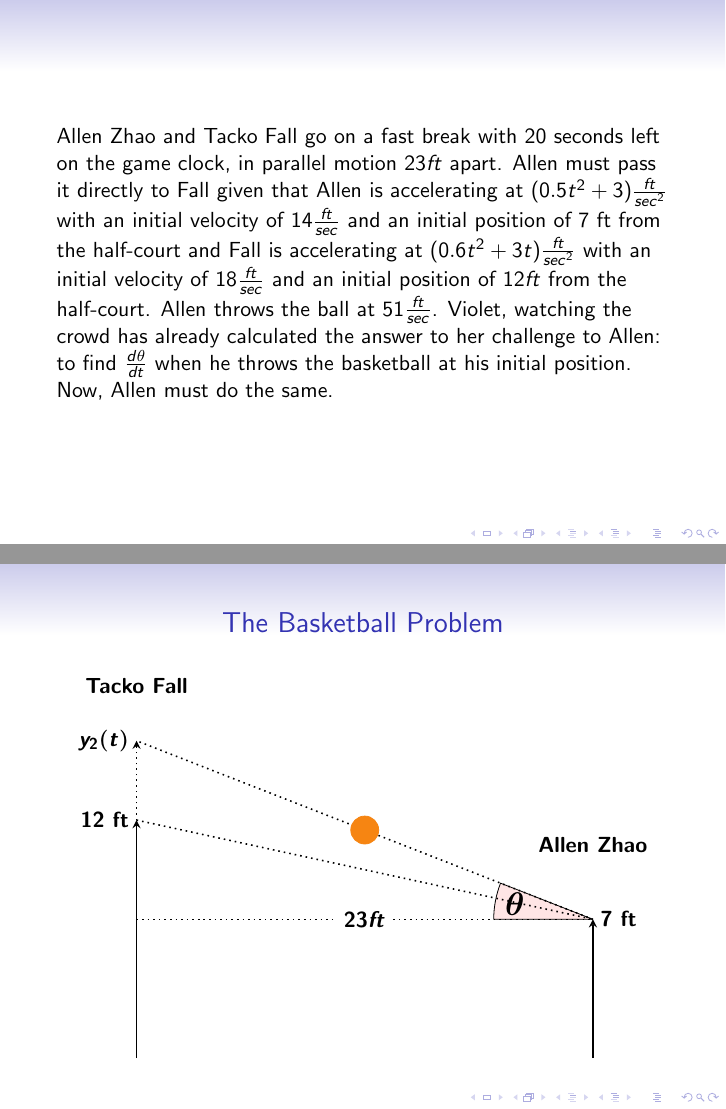
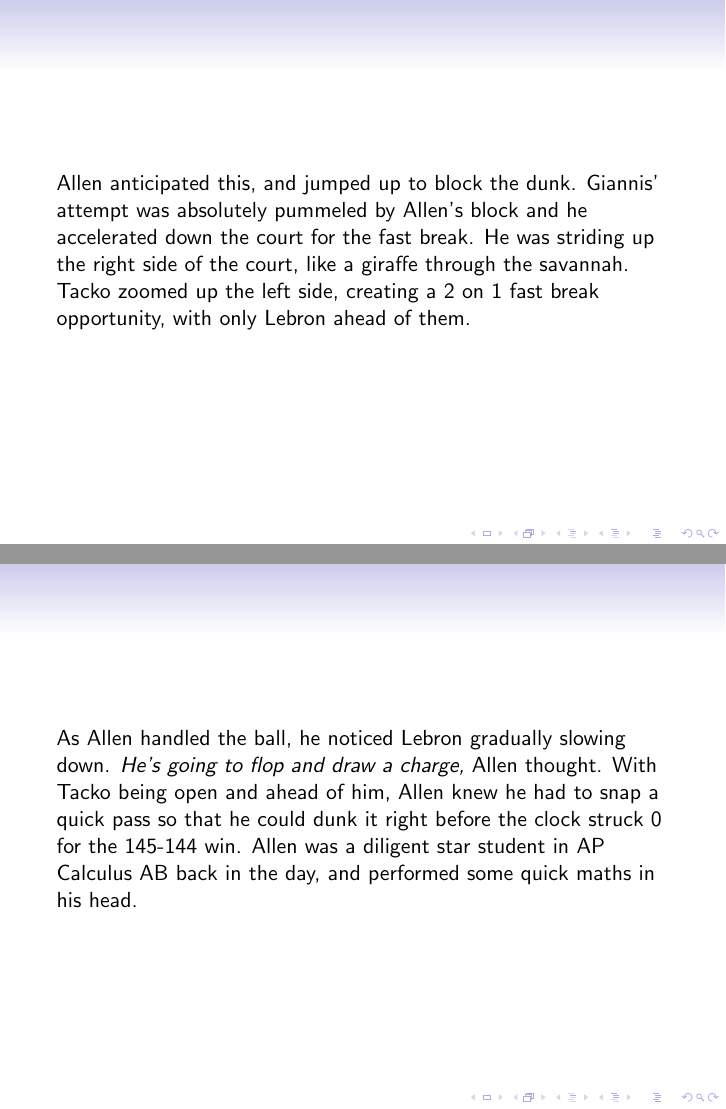
Before and after one commit to DuckNgu/basketball, LaTeX slides (BasketballSlides.tex): pages 3 and 4 of 9 before the commit and pages 3 and 4 of 11 after it, joined at a grey line. The pictures show the PDF file BasketballSlides.pdf that the author committed with the source.

Commit message:
adding some pLOT

```diff
--- a/BasketballSlides.tex
+++ b/BasketballSlides.tex
@@ -22,0 +29,18 @@
+\end{frame}
+
+\begin{frame}
+    Allen anticipated this, and jumped up to block the dunk. Giannis'
+    attempt was absolutely pummeled by Allen's block and he accelerated down the
+    court for the fast break. He was striding up the right side of the court,
+    like a giraffe through the savannah. Tacko zoomed up the left side, creating
+    a 2 on 1 fast break opportunity, with only Lebron ahead of them.
+\end{frame}
+\begin{frame}
+    As Allen handled the ball, he noticed Lebron gradually slowing down.
+    \emph{He's going to flop and draw a charge,} Allen thought. With Tacko being open
+    and ahead of him, Allen knew he had to snap a quick pass so that he could
+    dunk it right before the clock struck 0 for the 145-144 win. Allen was a
+    diligent star student in AP Calculus AB back in the day, and performed some
+    quick maths in his head.
+\end{frame}
+\begin{frame}
@@ -24,19 +57,5 @@
 
 \begin{frame}
 
-    Allen Zhao and Tacko Fall go on a fast break with 20 seconds left on the game clock, in parallel
-    motion $23 ft$ apart.
-Allen must pass it directly to Fall given that Allen is accelerating at ($0.5t^2+3)\frac{ft}{sec^2}$
-with an initial velocity of $14 \frac{ft}{sec}$ and an initial position of 7 ft from the half-court and Fall is accelerating at ($0.6t^2+3t) \frac{ft}{sec^2}$
-with an initial velocity of $18 \frac{ft}{sec}$ and an initial position of $12ft$ from the half-court. Allen throws the ball at
-$51 \frac{ft}{sec}$. Violet, watching the crowd has already calculated the answer to
-her challenge to Allen: to find $\frac{d\theta}{dt}$ when he throws the basketball at his
-initial position. Now, Allen must do the same.
-
-\end{frame}
-
-\begin{frame}
-\frametitle{The Basketball Problem}
-
 \begin{center}
 
@@ -43,7 +63 @@ initial position. Now, Allen must do the same.
         \begin{tikzpicture}[scale=0.35]
-        \draw[fill=red!10] (23,1) -- (18,1) arc[start angle=180, end angle=158.629,radius=5cm] -- (23,1);
-        %\draw[fill=red!20] (23,1) -- (15,1) arc[start angle=180, end angle=158.629,radius=8cm] -- (23,1);
-        %\draw[fill=blue!20] (23,1) -- (17.25,1) arc[start angle=180, end angle=167.735,radius=5.75cm] -- (23,1);
-        \draw[->, >=stealth, thick] (0,-6) -- (0, 6);
-        \draw[->, >=stealth, thick][dotted] (0, 6) -- (0, 10);
-        \draw[->, >=stealth, thick] (23, -6) -- (23,1);
@@ -79,4 +104,3 @@ initial position. Now, Allen must do the same.
     \centering
 
     \begin{tikzpicture}[scale=0.35]
-        \draw[fill=red!10] (23,1) -- (18,1) arc[start angle=180, end angle=158.629,radius=5cm] -- (23,1);
@@ -105,19 +130,19 @@ initial position. Now, Allen must do the same.
         \draw
             (23,3) node[anchor=south] {\textbf{Allen Zhao}};
         \draw
-            (0,-1) node[anchor=west] {$\bm{a_{2}(t)} = 0.6t^2+3t \frac{ft}{sec^2}$};
+            (0,-1) node[anchor=west] {$\bm{a_{2}(t)} = 0.6t^2+3t \frac{ft}{s^2}$};
         \draw
-            (0,-3) node[anchor=west] {$\bm{v_{2}(t_{0})} = 18 \frac{ft}{sec}$};
+            (0,-3) node[anchor=west] {$\bm{v_{2}(t_{0})} = 18 \frac{ft}{s}$};
         \draw
             (0,-5) node[anchor=west] {$\bm{y_{2}(t_{0})} = 12ft$};
         \draw
-            (23, -1) node[anchor=east] {$\bm{a_{1}(t)} = 0.5t^2 + 3 \frac{ft}{sec^2}$};
+            (23, -1) node[anchor=east] {$\bm{a_{1}(t)} = 0.5t^2 + 3 \frac{ft}{s^2}$};
             \draw
-            (23, -3) node[anchor=east] {$\bm{v_{1}(t_0)} = 14 \frac{ft}{sec}$};
+            (23, -3) node[anchor=east] {$\bm{v_{1}(t_0)} = 14 \frac{ft}{s}$};
         \draw
             (23, -5) node[anchor=east] {$\bm{y_{1}(t_0)} = 7 ft$};
         \draw
-            (11.5, 7) node[anchor=south] {$\bm{v_{ball}} = 51 \frac{ft}{sec}$};
+            (11.5, 7) node[anchor=south] {$\bm{v_{ball}} = 51 \frac{ft}{s}$};
         \filldraw[color=BurntOrange]
             (11.5, 5.5) circle (20pt);
         \node[fill=white] at (11.5,1) {\bm{$23 ft$}};
@@ -132,4 +157,3 @@ initial position. Now, Allen must do the same.
     \begin{figure}[t]
 
     \begin{tikzpicture}[scale=0.16, every node/.style={scale=0.7}]
-        \draw[fill=red!10] (23,1) -- (18,1) arc[start angle=180, end angle=158.629,radius=5cm] -- (23,1);
@@ -158,19 +183,19 @@ initial position. Now, Allen must do the same.
         \draw
             (23,3) node[anchor=south] {\textbf{Allen Zhao}};
         \draw
-            (28,10) node[anchor=west] {$\bm{a_{2}(t)} = 0.6t^2+3t \frac{ft}{sec^2}$};
+            (28,10) node[anchor=west] {$\bm{a_{2}(t)} = 0.6t^2+3t \frac{ft}{s^2}$};
         \draw
-            (28,2.5) node[anchor=west] {$\bm{v_{2}(t_{0})} = 18 \frac{ft}{sec}$};
+            (28,2.5) node[anchor=west] {$\bm{v_{2}(t_{0})} = 18 \frac{ft}{s}$};
         \draw
             (28,-5) node[anchor=west] {$\bm{y_{2}(t_{0})} = 12ft$};
         \draw
-            (45.5, 10) node[anchor=west] {$\bm{a_{1}(t)} = 0.5t^2 + 3 \frac{ft}{sec^2}$};
+            (45.5, 10) node[anchor=west] {$\bm{a_{1}(t)} = 0.5t^2 + 3 \frac{ft}{s^2}$};
         \draw
-            (45.5, 2.5) node[anchor=west] {$\bm{v_{1}(t_0)} = 14 \frac{ft}{sec}$};
+            (45.5, 2.5) node[anchor=west] {$\bm{v_{1}(t_0)} = 14 \frac{ft}{s}$};
         \draw
             (45.5, -5) node[anchor=west] {$\bm{y_{1}(t_0)} = 7 ft$};
         \draw
-            (11.5, 7) node[anchor=south] {$\bm{v_{ball}} = 51 \frac{ft}{sec}$};
+            (11.5, 7) node[anchor=south] {$\bm{v_{ball}} = 51 \frac{ft}{s}$};
         \filldraw[color=BurntOrange]
             (11.5, 5.5) circle (20pt);
         \node[fill=white] at (11.5,1) {\bm{$23 ft$}};
@@ -180,16 +205,15 @@ initial position. Now, Allen must do the same.
 
 Before Allen uses any of his given information on the motion of Fall and himself,
 he should first look at the overarching equation for $\frac{d\theta}{dt}$.
-
+    %
     \begin{align*}
         tan(\theta) &= \frac{(12ft-7ft) + \Delta y_{2} ft}{23 ft} \\
         \theta &= tan^{-1}(\frac{5 + \Delta y_{2}}{23}) \\
         \frac{d\theta}{dt} &= \frac{1}{23} \cdot \frac{1}{1 + (\frac{5 + \Delta y_{2}}{23})^2} \cdot \frac{d(5 + \Delta y_{2})}{dt}
     \end{align*}
-
+    %
 \end{frame}
 
 \begin{frame}
 
     \begin{tikzpicture}[scale=0.16, every node/.style={scale=0.7}]
-        \draw[fill=red!10] (23,1) -- (18,1) arc[start angle=180, end angle=158.629,radius=5cm] -- (23,1);
@@ -218,19 +243,19 @@ he should first look at the overarching equation for $\frac{d\theta}{dt}$.
         \draw
             (23,3) node[anchor=south] {\textbf{Allen Zhao}};
         \draw
-            (28,10) node[anchor=west] {$\bm{a_{2}(t)} = 0.6t^2+3t \frac{ft}{sec^2}$};
+            (28,10) node[anchor=west] {$\bm{a_{2}(t)} = 0.6t^2+3t \frac{ft}{s^2}$};
         \draw
-            (28,2.5) node[anchor=west] {$\bm{v_{2}(t_{0})} = 18 \frac{ft}{sec}$};
+            (28,2.5) node[anchor=west] {$\bm{v_{2}(t_{0})} = 18 \frac{ft}{s}$};
         \draw
             (28,-5) node[anchor=west] {$\bm{y_{2}(t_{0})} = 12ft$};
         \draw
-            (45.5, 10) node[anchor=west] {$\bm{a_{1}(t)} = 0.5t^2 + 3 \frac{ft}{sec^2}$};
+            (45.5, 10) node[anchor=west] {$\bm{a_{1}(t)} = 0.5t^2 + 3 \frac{ft}{s^2}$};
         \draw
-            (45.5, 2.5) node[anchor=west] {$\bm{v_{1}(t_0)} = 14 \frac{ft}{sec}$};
+            (45.5, 2.5) node[anchor=west] {$\bm{v_{1}(t_0)} = 14 \frac{ft}{s}$};
         \draw
             (45.5, -5) node[anchor=west] {$\bm{y_{1}(t_0)} = 7 ft$};
         \draw
-            (11.5, 7) node[anchor=south] {$\bm{v_{ball}} = 51 \frac{ft}{sec}$};
+            (11.5, 7) node[anchor=south] {$\bm{v_{ball}} = 51 \frac{ft}{s}$};
         \filldraw[color=BurntOrange]
             (11.5, 5.5) circle (20pt);
         \node[fill=white] at (11.5,1) {\bm{$23 ft$}};
@@ -253,15 +279,15 @@ he should first look at the overarching equation for $\frac{d\theta}{dt}$.
     \begin{figure}[t]
         \begin{tikzpicture}[scale=0.25, every node/.style={scale=0.7}]
             \draw
-                (0,-1) node[anchor=west] {$\bm{a_{2}(t)} = 0.6t^2+3t \frac{ft}{sec^2}$};
+                (0,-1) node[anchor=west] {$\bm{a_{2}(t)} = 0.6t^2+3t \frac{ft}{s^2}$};
             \draw
-                (0,-3) node[anchor=west] {$\bm{v_{2}(t_{0})} = 18 \frac{ft}{sec}$};
+                (0,-3) node[anchor=west] {$\bm{v_{2}(t_{0})} = 18 \frac{ft}{s}$};
             \draw
                 (0,-5) node[anchor=west] {$\bm{y_{2}(t_{0})} = 12ft$};
             \draw
-                (23, -1) node[anchor=east] {$\bm{a_{1}(t)} = 0.5t^2 + 3 \frac{ft}{sec^2}$};
+                (23, -1) node[anchor=east] {$\bm{a_{1}(t)} = 0.5t^2 + 3 \frac{ft}{s^2}$};
             \draw
-                (23, -3) node[anchor=east] {$\bm{v_{1}(t_0)} = 14 \frac{ft}{sec}$};
+                (23, -3) node[anchor=east] {$\bm{v_{1}(t_0)} = 14 \frac{ft}{s}$};
             \draw
                 (23, -5) node[anchor=east] {$\bm{y_{1}(t_0)} = 7 ft$};
         \end{tikzpicture}
@@ -273,6 +299,3 @@ he should first look at the overarching equation for $\frac{d\theta}{dt}$.
     \begin{align*}
        (51 \cdot t)^2 -23^2 &=(5+\Delta y_2)^2 \\
        \sqrt{(51 \cdot t)^2 - 23^2} - 5 &= \Delta y_2\\
-       \int_{0}^{t} (18\frac{ft}{sec}+\int_{0}^{t} (0.6t^2+3t) \ dt) \ dt &= \Delta y_2 \\
-       \int_{0}^{t} (18\frac{ft}{sec}+\int_{0}^{t} (0.6t^2+3t) \ dt) \ dt &= \sqrt{(51 \cdot t)^2 - 23^2} - 5 \\
-       t = 0.535 sec, \Delta y_2 &= 9.718 ft
```
Also changed, not shown: BasketballSlides.pdf, BasketballSlides.tex (70 more changed lines), 6 other files. Lines whose indentation alone changed are shown as unchanged.
